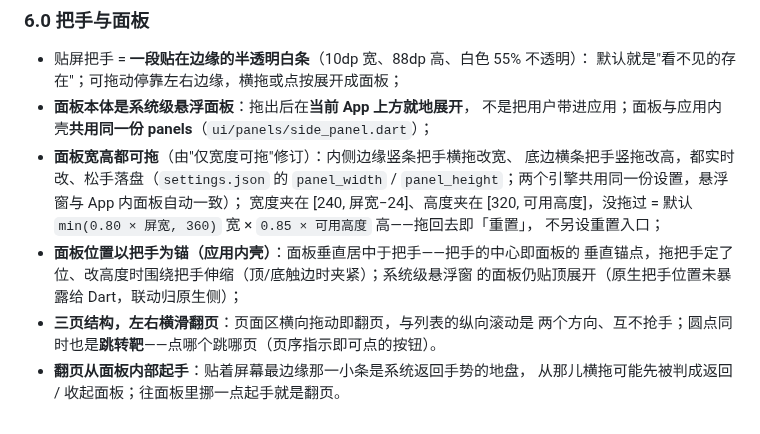
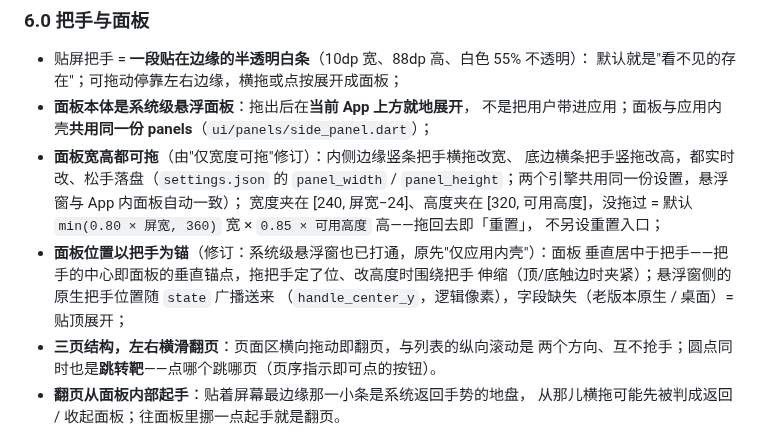
Before and after one commit to lumen-one/gtd_todo, a Markdown page: docs/ui-interaction.md, the part around the change. Rendered like a GitHub page.

Commit message:
docs: 系统级悬浮窗打通"面板居中于把手"（handleCenterY 上通道）
原生把手中心 Y（逻辑像素）加进 gtd/overlay 的 state 广播，Dart 侧
OverlayWindowState 收下、FloatingPanel 传给 ResizablePanel 做锚点；
字段缺失（老版本原生/桌面）= 贴顶展开，向后兼容。architecture.md
通道契约表与 ui-interaction §6.0 同步。

```diff
--- a/docs/ui-interaction.md
+++ b/docs/ui-interaction.md
@@ -253,9 +253,10 @@ status: active
   宽度夹在 [240, 屏宽−24]、高度夹在 [320, 可用高度]，没拖过 = 默认
   `min(0.80 × 屏宽, 360)` 宽 × `0.85 × 可用高度` 高——拖回去即「重置」，
   不另设重置入口；
-- **面板位置以把手为锚（应用内壳）**：面板垂直居中于把手——把手的中心即面板的
-  垂直锚点，拖把手定了位、改高度时围绕把手伸缩（顶/底触边时夹紧）；系统级悬浮窗
-  的面板仍贴顶展开（原生把手位置未暴露给 Dart，联动归原生侧）；
+- **面板位置以把手为锚**（修订：系统级悬浮窗也已打通，原先"仅应用内壳"）：面板
+  垂直居中于把手——把手的中心即面板的垂直锚点，拖把手定了位、改高度时围绕把手
+  伸缩（顶/底触边时夹紧）；悬浮窗侧的原生把手位置随 `state` 广播送来
+  （`handle_center_y`，逻辑像素），字段缺失（老版本原生 / 桌面）= 贴顶展开；
 - **三页结构，左右横滑翻页**：页面区横向拖动即翻页，与列表的纵向滚动是
   两个方向、互不抢手；圆点同时也是**跳转靶**——点哪个跳哪页（页序指示即可点的按钮）。
 - **翻页从面板内部起手**：贴着屏幕最边缘那一小条是系统返回手势的地盘，
```
Also changed, not shown: docs/architecture.md (+4 -1 lines).
